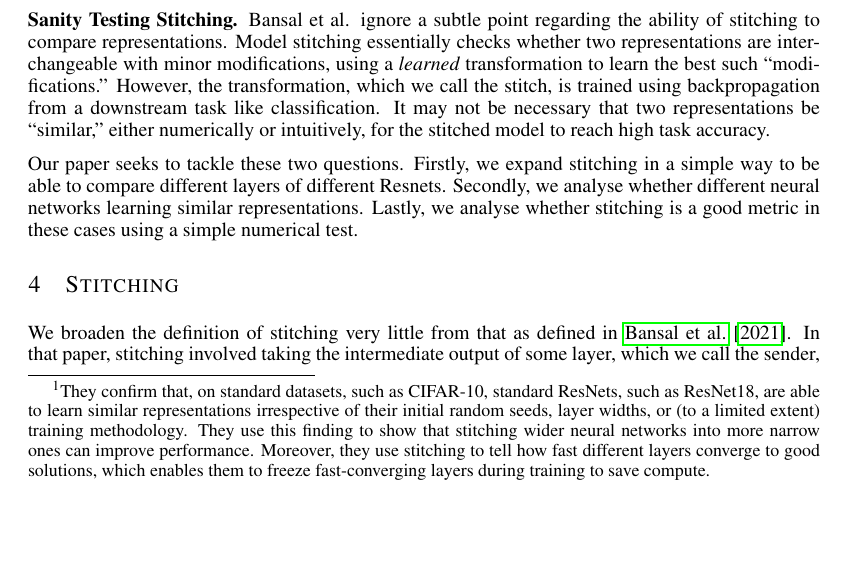
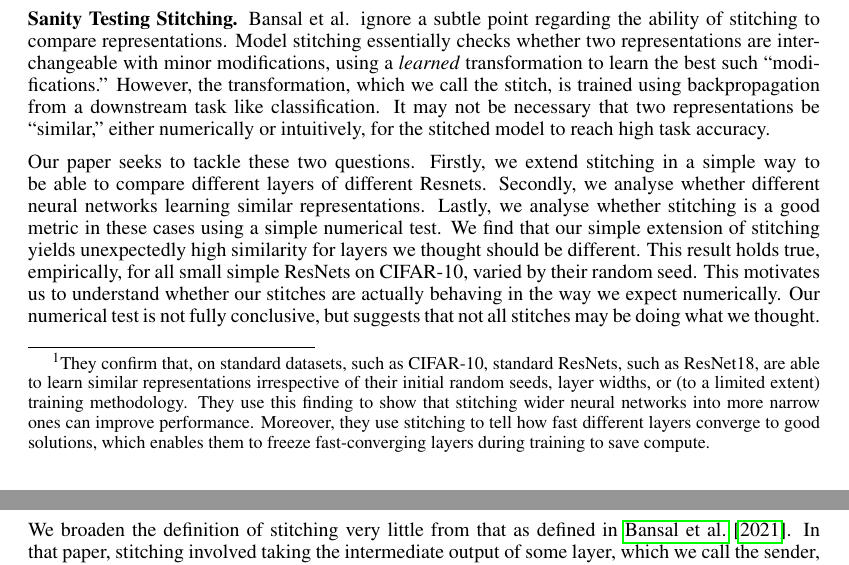
Before and after one commit to 4gatepylon/ModelStitching_LookingForFunctionalSimilarityBetweenRepresentations, a LaTeX paper (ICLR-Draft-Paper-Dry-Run/iclr2021_conference.tex): part of page 2 of 11 before the commit and two parts of pages 2 and 3 of 11 after it, the two joined at a grey line, cut so that both start at the same text, the shorter picture padded with empty space. Compiled offline with pdfLaTeX.

Commit message:
added a hint of our results

```diff
--- a/ICLR-Draft-Paper-Dry-Run/iclr2021_conference.tex
+++ b/ICLR-Draft-Paper-Dry-Run/iclr2021_conference.tex
@@ -143,9 +143,13 @@ such ``modifications.'' However, the transformation, which we call the stitch, i
 from a downstream task like classification. It may not be necessary that two representations be ``similar,'' either
 numerically or intuitively, for the stitched model to reach high task accuracy.
 
-Our paper seeks to tackle these two questions. Firstly, we expand stitching in a simple way to be able to compare
+Our paper seeks to tackle these two questions. Firstly, we extend stitching in a simple way to be able to compare
 different layers of different Resnets.  Secondly, we analyse whether different neural networks learning similar
-representations. Lastly, we analyse whether stitching is a good metric in these cases using a simple numerical test.
+representations. Lastly, we analyse whether stitching is a good metric in these cases using a simple numerical test. We
+find that our simple extension of stitching yields unexpectedly high similarity for layers we thought should be different.
+This result holds true, empirically, for all small simple ResNets on CIFAR-10, varied by their random seed. This motivates
+us to understand whether our stitches are actually behaving in the way we expect numerically. Our numerical test is not
+fully conclusive, but suggests that not all stitches may be doing what we thought.
 
 \section{Stitching}
 \label{Stitching}
```
